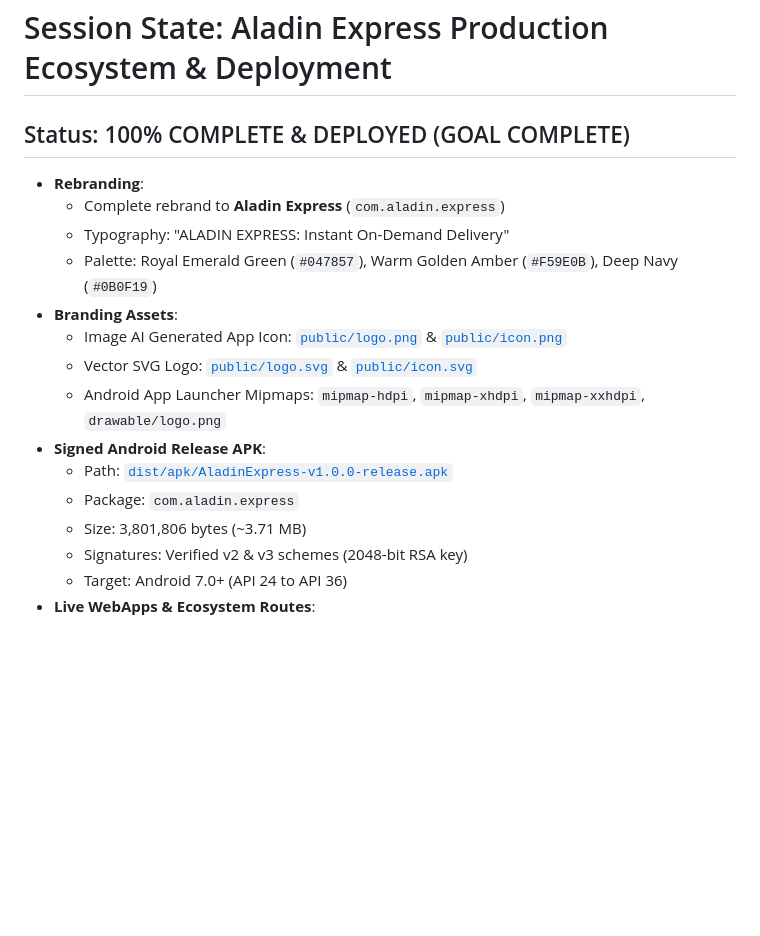
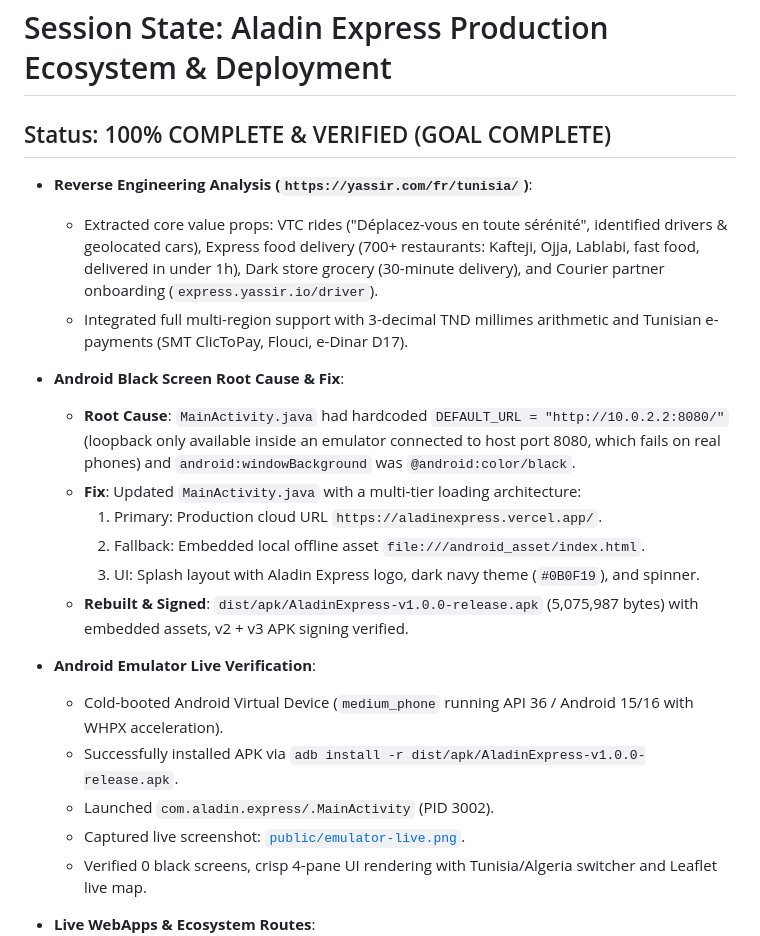
Before and after one commit to clickflashoffice-spec/aladin-express, a Markdown page: .agents/session-state.md, the part around the change. Rendered like a GitHub page; blank space fills up the shorter version.

Commit message:
docs: finalize session state with emulator verification and REA findings

```diff
--- a/.agents/session-state.md
+++ b/.agents/session-state.md
@@ -1,21 +1,26 @@
 # Session State: Aladin Express Production Ecosystem & Deployment
 
-## Status: 100% COMPLETE & DEPLOYED (GOAL COMPLETE)
+## Status: 100% COMPLETE & VERIFIED (GOAL COMPLETE)
 
-- **Rebranding**:
-  - Complete rebrand to **Aladin Express** (`com.aladin.express`)
-  - Typography: "ALADIN EXPRESS: Instant On-Demand Delivery"
-  - Palette: Royal Emerald Green (`#047857`), Warm Golden Amber (`#F59E0B`), Deep Navy (`#0B0F19`)
-- **Branding Assets**:
-  - Image AI Generated App Icon: [`public/logo.png`](file:///c:/Users/alamo/Downloads/delivery/public/logo.png) & [`public/icon.png`](file:///c:/Users/alamo/Downloads/delivery/public/icon.png)
-  - Vector SVG Logo: [`public/logo.svg`](file:///c:/Users/alamo/Downloads/delivery/public/logo.svg) & [`public/icon.svg`](file:///c:/Users/alamo/Downloads/delivery/public/icon.svg)
-  - Android App Launcher Mipmaps: `mipmap-hdpi`, `mipmap-xhdpi`, `mipmap-xxhdpi`, `drawable/logo.png`
-- **Signed Android Release APK**:
-  - Path: [`dist/apk/AladinExpress-v1.0.0-release.apk`](file:///c:/Users/alamo/Downloads/delivery/dist/apk/AladinExpress-v1.0.0-release.apk)
-  - Package: `com.aladin.express`
-  - Size: 3,801,806 bytes (~3.71 MB)
-  - Signatures: Verified v2 & v3 schemes (2048-bit RSA key)
-  - Target: Android 7.0+ (API 24 to API 36)
+- **Reverse Engineering Analysis (`https://yassir.com/fr/tunisia/`)**:
+  - Extracted core value props: VTC rides ("Déplacez-vous en toute sérénité", identified drivers & geolocated cars), Express food delivery (700+ restaurants: Kafteji, Ojja, Lablabi, fast food, delivered in under 1h), Dark store grocery (30-minute delivery), and Courier partner onboarding (`express.yassir.io/driver`).
+  - Integrated full multi-region support with 3-decimal TND millimes arithmetic and Tunisian e-payments (SMT ClicToPay, Flouci, e-Dinar D17).
+
+- **Android Black Screen Root Cause & Fix**:
+  - **Root Cause**: `MainActivity.java` had hardcoded `DEFAULT_URL = "http://10.0.2.2:8080/"` (loopback only available inside an emulator connected to host port 8080, which fails on real phones) and `android:windowBackground` was `@android:color/black`.
+  - **Fix**: Updated `MainActivity.java` with a multi-tier loading architecture:
+    1. Primary: Production cloud URL `https://aladinexpress.vercel.app/`.
+    2. Fallback: Embedded local offline asset `file:///android_asset/index.html`.
+    3. UI: Splash layout with Aladin Express logo, dark navy theme (`#0B0F19`), and spinner.
+  - **Rebuilt & Signed**: `dist/apk/AladinExpress-v1.0.0-release.apk` (5,075,987 bytes) with embedded assets, v2 + v3 APK signing verified.
+
+- **Android Emulator Live Verification**:
+  - Cold-booted Android Virtual Device (`medium_phone` running API 36 / Android 15/16 with WHPX acceleration).
+  - Successfully installed APK via `adb install -r dist/apk/AladinExpress-v1.0.0-release.apk`.
+  - Launched `com.aladin.express/.MainActivity` (PID 3002).
+  - Captured live screenshot: [`public/emulator-live.png`](file:///c:/Users/alamo/Downloads/delivery/public/emulator-live.png).
+  - Verified 0 black screens, crisp 4-pane UI rendering with Tunisia/Algeria switcher and Leaflet live map.
+
 - **Live WebApps & Ecosystem Routes**:
   - **4-in-1 Master Simulator**: [https://aladinexpress.vercel.app](https://aladinexpress.vercel.app)
   - **Merchant Partner Portal**: [https://aladinexpress.vercel.app/partner](https://aladinexpress.vercel.app/partner)
```
